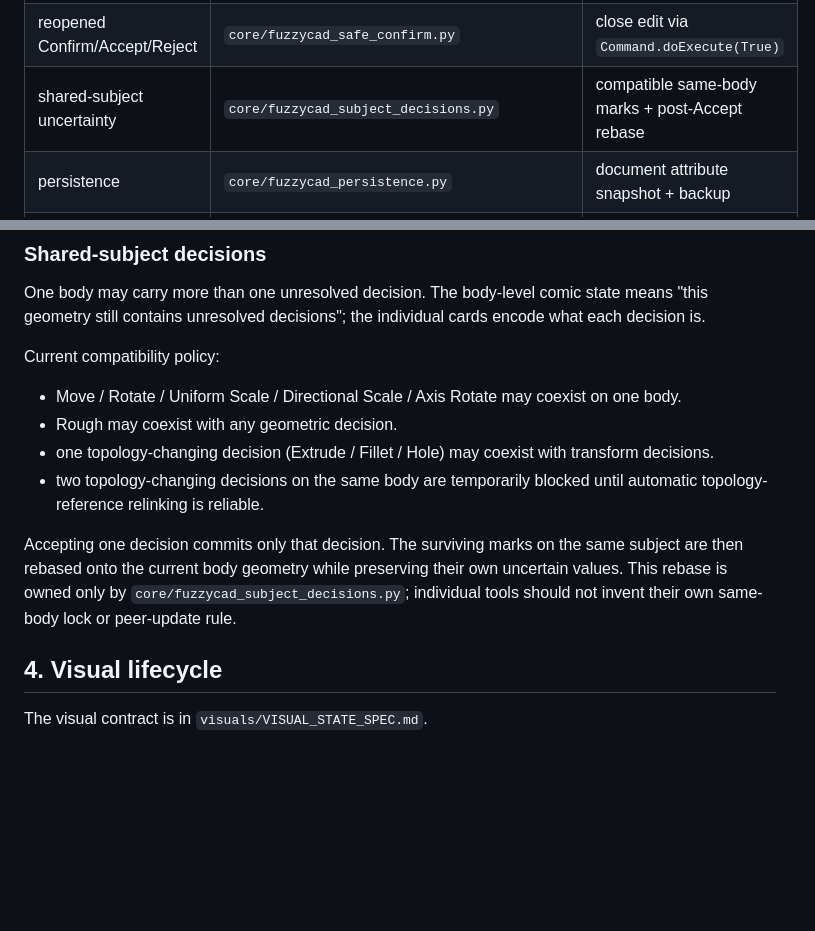
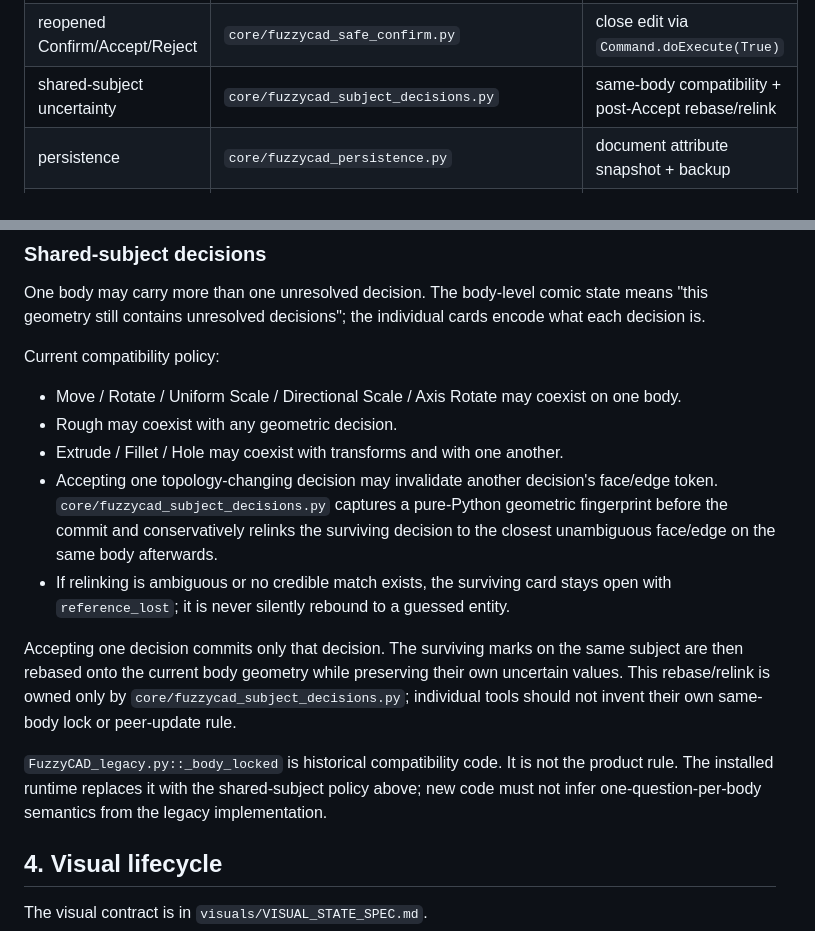
Before and after one commit to Scaffolder666/FuzzyCADfusion360, a Markdown page: FuzzyCAD/ARCHITECTURE.md, 2 parts joined by grey strips. Rendered like a GitHub page; blank space fills up the shorter version.

Commit message:
Document topology relinking as shared-subject policy

```diff
--- a/FuzzyCAD/ARCHITECTURE.md
+++ b/FuzzyCAD/ARCHITECTURE.md
@@ -30,7 +30,7 @@ must not be the primary dependency path.
 | comic self-repair | `visuals/fuzzycad_comic_integrity.py` | repair a visible group that lost lines |
 | reopened manipulators | `visuals/fuzzycad_card_manipulator_reopen.py` | native edit command + session ownership |
 | reopened Confirm/Accept/Reject | `core/fuzzycad_safe_confirm.py` | close edit via `Command.doExecute(True)` |
-| shared-subject uncertainty | `core/fuzzycad_subject_decisions.py` | compatible same-body marks + post-Accept rebase |
+| shared-subject uncertainty | `core/fuzzycad_subject_decisions.py` | same-body compatibility + post-Accept rebase/relink |
 | persistence | `core/fuzzycad_persistence.py` | document attribute snapshot + backup |
 | final viewport repair | `core/fuzzycad_state_reconcile.py` | targeted redraw reconcile; full scan only startup/Repair |
 | Hole semantics | `tools/fuzzycad_hole.py` | face-local U/V position + diameter + depth + Hole reopen additions |
@@ -60,16 +60,24 @@ Current compatibility policy:
 - Move / Rotate / Uniform Scale / Directional Scale / Axis Rotate may coexist on
   one body.
 - Rough may coexist with any geometric decision.
-- one topology-changing decision (Extrude / Fillet / Hole) may coexist with
-  transform decisions.
-- two topology-changing decisions on the same body are temporarily blocked until
-  automatic topology-reference relinking is reliable.
+- Extrude / Fillet / Hole may coexist with transforms and with one another.
+- Accepting one topology-changing decision may invalidate another decision's
+  face/edge token. `core/fuzzycad_subject_decisions.py` captures a pure-Python
+  geometric fingerprint before the commit and conservatively relinks the surviving
+  decision to the closest unambiguous face/edge on the same body afterwards.
+- If relinking is ambiguous or no credible match exists, the surviving card stays
+  open with `reference_lost`; it is never silently rebound to a guessed entity.
 
 Accepting one decision commits only that decision. The surviving marks on the
 same subject are then rebased onto the current body geometry while preserving
-their own uncertain values. This rebase is owned only by
+their own uncertain values. This rebase/relink is owned only by
 `core/fuzzycad_subject_decisions.py`; individual tools should not invent their own
 same-body lock or peer-update rule.
+
+`FuzzyCAD_legacy.py::_body_locked` is historical compatibility code. It is not the
+product rule. The installed runtime replaces it with the shared-subject policy
+above; new code must not infer one-question-per-body semantics from the legacy
+implementation.
 
 ## 4. Visual lifecycle
 
```
